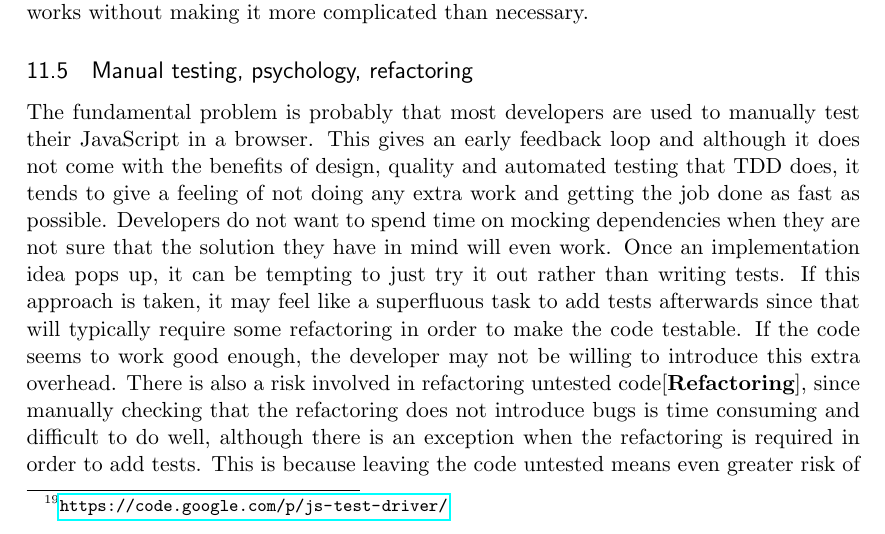
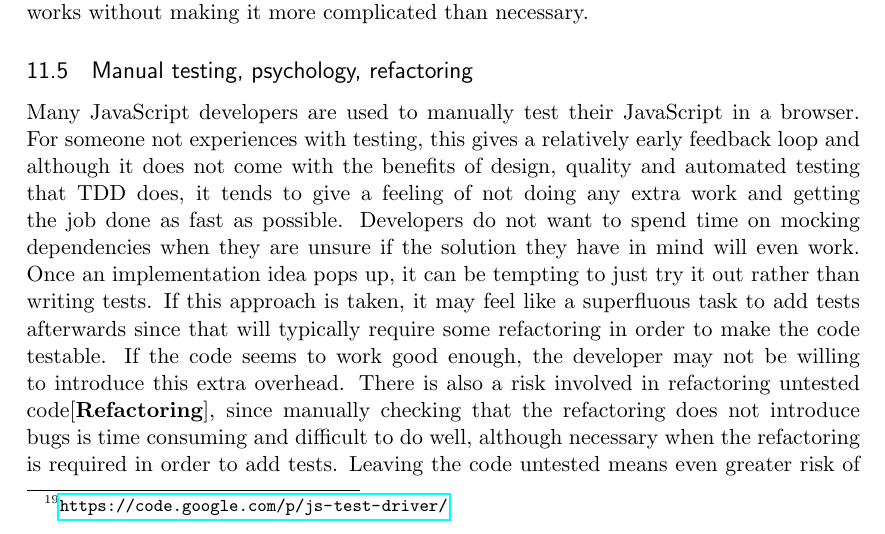
Before and after one commit to emilwall/exjobb, a LaTeX thesis (exjobb_thesis_emilwall.tex): part of page 20 of 35, cut so that both start at the same text. Compiled offline with pdfLaTeX.

Commit message:
Rephrasing about manual testing

```diff
--- a/exjobb_thesis_emilwall.tex
+++ b/exjobb_thesis_emilwall.tex
@@ -328,7 +328,7 @@
 
 \subsection{Manual testing, psychology, refactoring}
 
-The fundamental problem is probably that most developers are used to manually test their JavaScript in a browser. This gives an early feedback loop and although it does not come with the benefits of design, quality and automated testing that TDD does, it tends to give a feeling of not doing any extra work and getting the job done as fast as possible. Developers do not want to spend time on mocking dependencies when they are not sure that the solution they have in mind will even work. Once an implementation idea pops up, it can be tempting to just try it out rather than writing tests. If this approach is taken, it may feel like a superfluous task to add tests afterwards since that will typically require some refactoring in order to make the code testable. If the code seems to work good enough, the developer may not be willing to introduce this extra overhead. There is also a risk involved in refactoring untested code\cite[p.~17]{Refactoring}, since manually checking that the refactoring does not introduce bugs is time consuming and difficult to do well, although there is an exception when the refactoring is required in order to add tests. This is because leaving the code untested means even greater risk of bugs and the refactoring may be necessary in the future anyway, in which case it will be even harder and more error-prone.
+Many JavaScript developers are used to manually test their JavaScript in a browser. For someone not experiences with testing, this gives a relatively early feedback loop and although it does not come with the benefits of design, quality and automated testing that TDD does, it tends to give a feeling of not doing any extra work and getting the job done as fast as possible. Developers do not want to spend time on mocking dependencies when they are unsure if the solution they have in mind will even work. Once an implementation idea pops up, it can be tempting to just try it out rather than writing tests. If this approach is taken, it may feel like a superfluous task to add tests afterwards since that will typically require some refactoring in order to make the code testable. If the code seems to work good enough, the developer may not be willing to introduce this extra overhead. There is also a risk involved in refactoring untested code\cite[p.~17]{Refactoring}, since manually checking that the refactoring does not introduce bugs is time consuming and difficult to do well, although necessary when the refactoring is required in order to add tests. Leaving the code untested means even greater risk of bugs and the refactoring may be necessary in the future anyway, in which case it will be even harder and more error-prone.
 
 \subsection{AngularJS, Jasmine and Karma}
 
```
